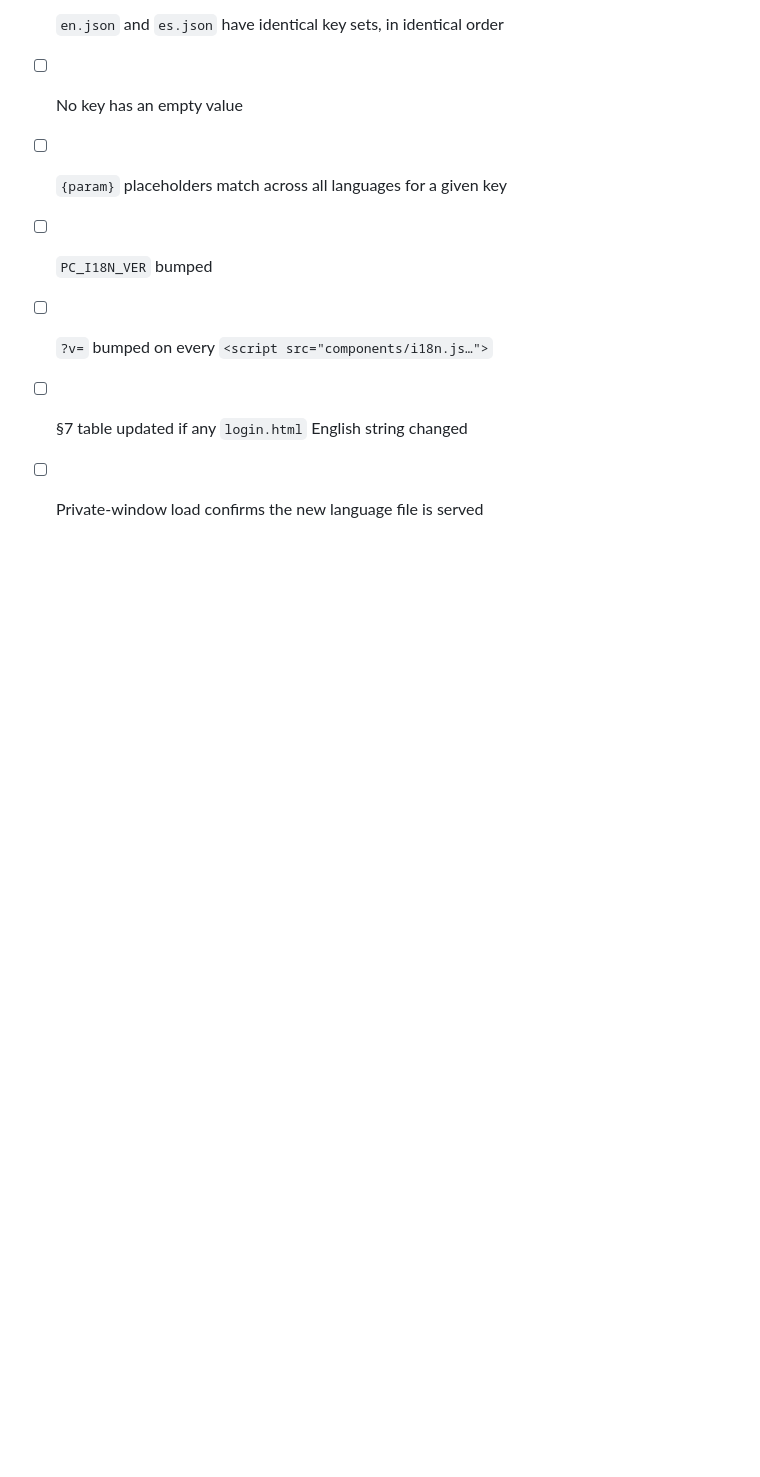
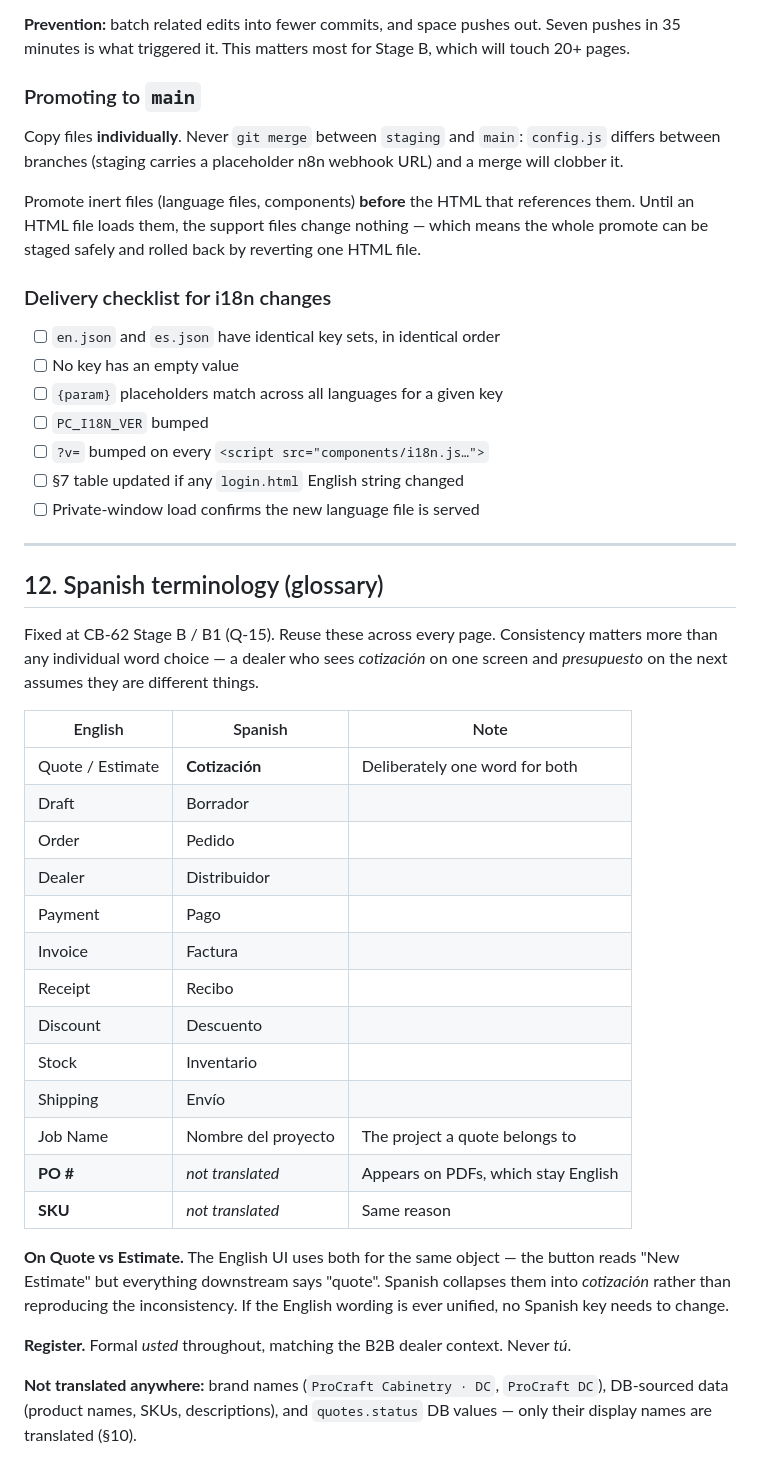
Before and after one commit to ProCraftBen/procraft-dealer-portal, a Markdown page: i18n/README.md, the part around one of its changes. Drawn GitHub-style; blank space fills up the shorter version.

```diff
--- a/i18n/README.md
+++ b/i18n/README.md
@@ -427,3 +480,38 @@ the whole promote can be staged safely and rolled back by reverting one HTML fil
 - [ ] `?v=` bumped on every `<script src="components/i18n.js…">`
 - [ ] §7 table updated if any `login.html` English string changed
 - [ ] Private-window load confirms the new language file is served
+
+---
+
+## 12. Spanish terminology (glossary)
+
+Fixed at CB-62 Stage B / B1 (Q-15). Reuse these across every page. Consistency
+matters more than any individual word choice — a dealer who sees *cotización* on one
+screen and *presupuesto* on the next assumes they are different things.
+
+| English | Spanish | Note |
+| --- | --- | --- |
+| Quote / Estimate | **Cotización** | Deliberately one word for both |
+| Draft | Borrador | |
+| Order | Pedido | |
+| Dealer | Distribuidor | |
+| Payment | Pago | |
+| Invoice | Factura | |
+| Receipt | Recibo | |
+| Discount | Descuento | |
+| Stock | Inventario | |
+| Shipping | Envío | |
+| Job Name | Nombre del proyecto | The project a quote belongs to |
+| **PO #** | *not translated* | Appears on PDFs, which stay English |
+| **SKU** | *not translated* | Same reason |
+
+**On Quote vs Estimate.** The English UI uses both for the same object — the button
+reads "New Estimate" but everything downstream says "quote". Spanish collapses them
+into *cotización* rather than reproducing the inconsistency. If the English wording is
+ever unified, no Spanish key needs to change.
+
+**Register.** Formal *usted* throughout, matching the B2B dealer context. Never *tú*.
+
+**Not translated anywhere:** brand names (`ProCraft Cabinetry · DC`, `ProCraft DC`),
+DB-sourced data (product names, SKUs, descriptions), and `quotes.status` DB values —
+only their display names are translated (§10).
```
Also changed, not shown: other parts of i18n/README.md (+60 -7 lines).
